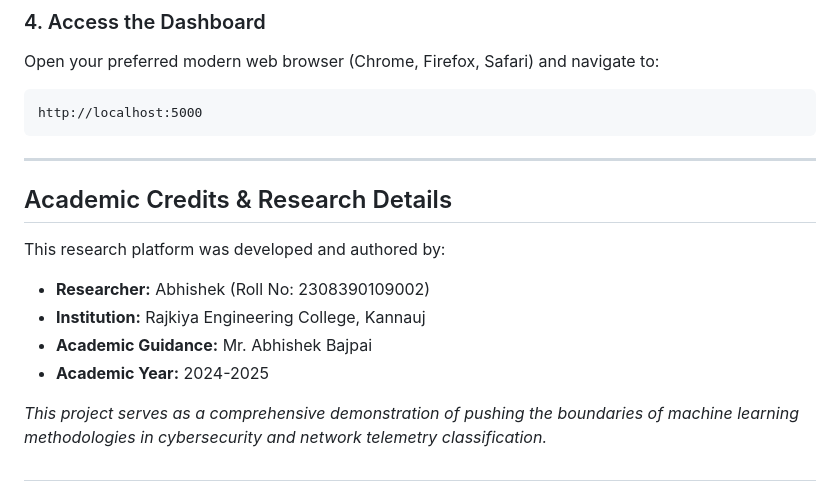
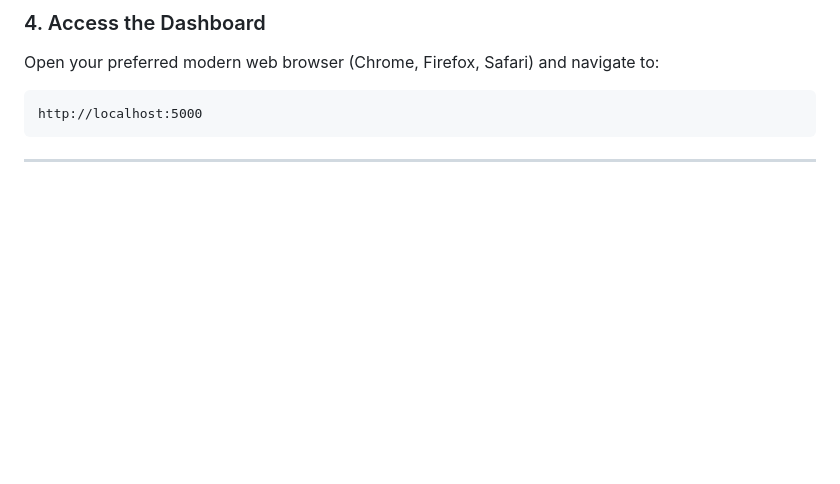
Before and after one commit to JaYRaNa213/Network_traffic_classification-System, a Markdown page: README.md, the part around the change. Drawn GitHub-style; blank space fills up the shorter version.

````diff
--- a/README.md
+++ b/README.md
@@ -147,14 +147,3 @@ http://localhost:5000
 ```
 
 ---
-
-## Academic Credits & Research Details
-
-This research platform was developed and authored by:
-* **Researcher:** Abhishek (Roll No: 2308390109002)
-* **Institution:** Rajkiya Engineering College, Kannauj
-* **Academic Guidance:** Mr. Abhishek Bajpai
-* **Academic Year:** 2024-2025
-
-*This project serves as a comprehensive demonstration of pushing the boundaries of machine learning methodologies in cybersecurity and network telemetry classification.*
-#
````
